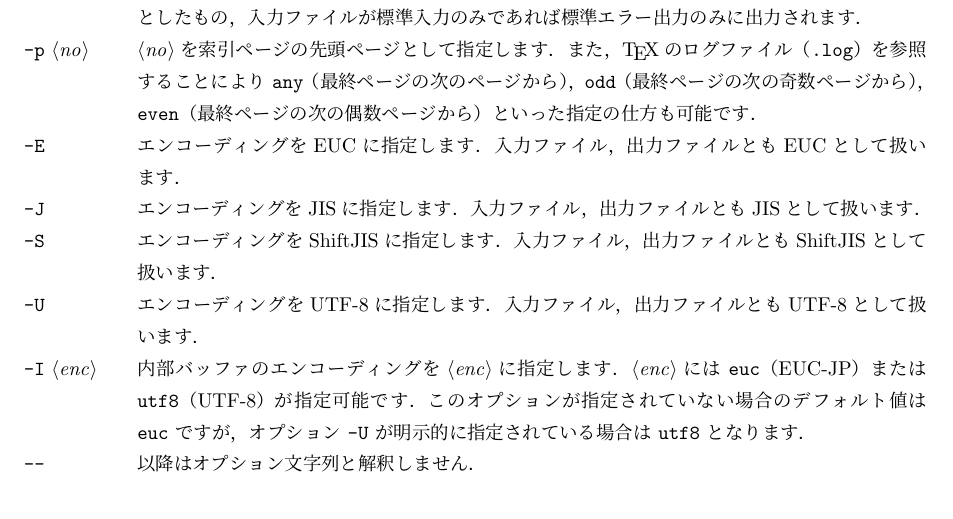
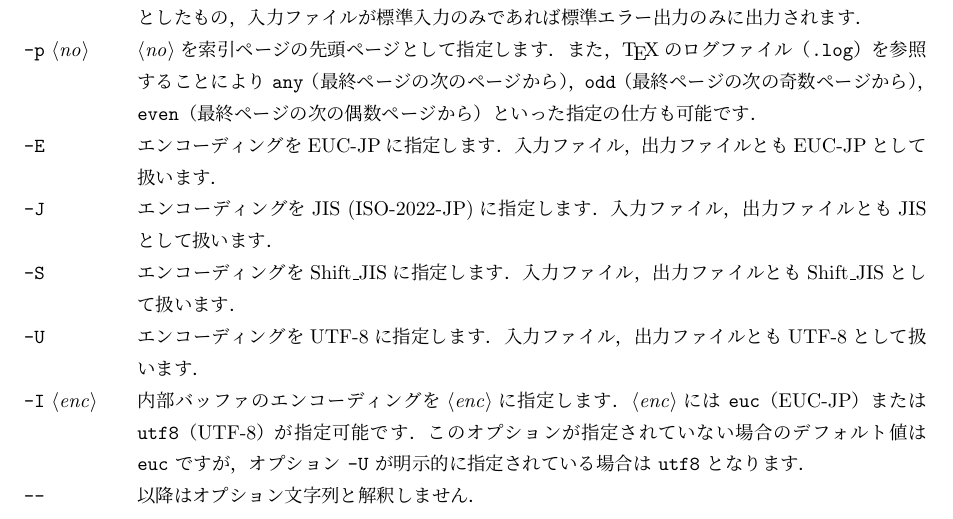
Before and after one commit to texjporg/mendex-doc, a LaTeX document (mendex.tex): part of page 2 of 7, cut so that both start at the same text. Compiled offline with pLaTeX and dvipdfmx.

Commit message:
mendex.tex: EUC -> EUC-JP, JIS -> ISO-2022-JP

```diff
--- a/mendex.tex
+++ b/mendex.tex
@@ -111,13 +111,13 @@
 指定の仕方も可能です．
 
 \item[|-E|]
-エンコーディングをEUCに指定します．入力ファイル，出力ファイルともEUCとして扱います．
+エンコーディングをEUC-JPに指定します．入力ファイル，出力ファイルともEUC-JPとして扱います．
 
 \item[|-J|]
-エンコーディングをJISに指定します．入力ファイル，出力ファイルともJISとして扱います．
+エンコーディングをJIS (ISO-2022-JP)に指定します．入力ファイル，出力ファイルともJISとして扱います．
 
 \item[|-S|]
-エンコーディングをShiftJISに指定します．入力ファイル，出力ファイルともShiftJISとして扱います．
+エンコーディングをShift\_JISに指定します．入力ファイル，出力ファイルともShift\_JISとして扱います．
 
 \item[|-U|]
 エンコーディングをUTF-8に指定します．入力ファイル，出力ファイルともUTF-8として扱います．
```
Also changed, not shown: mendex.pdf.
